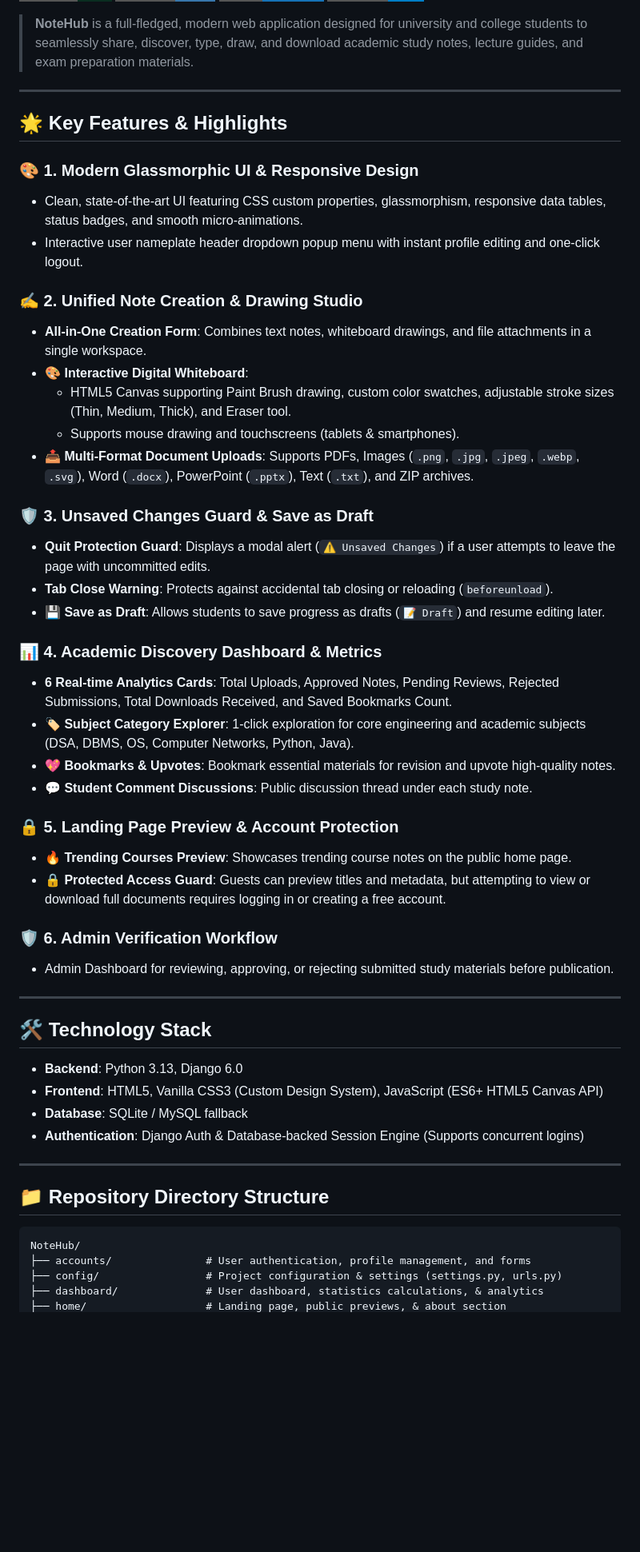
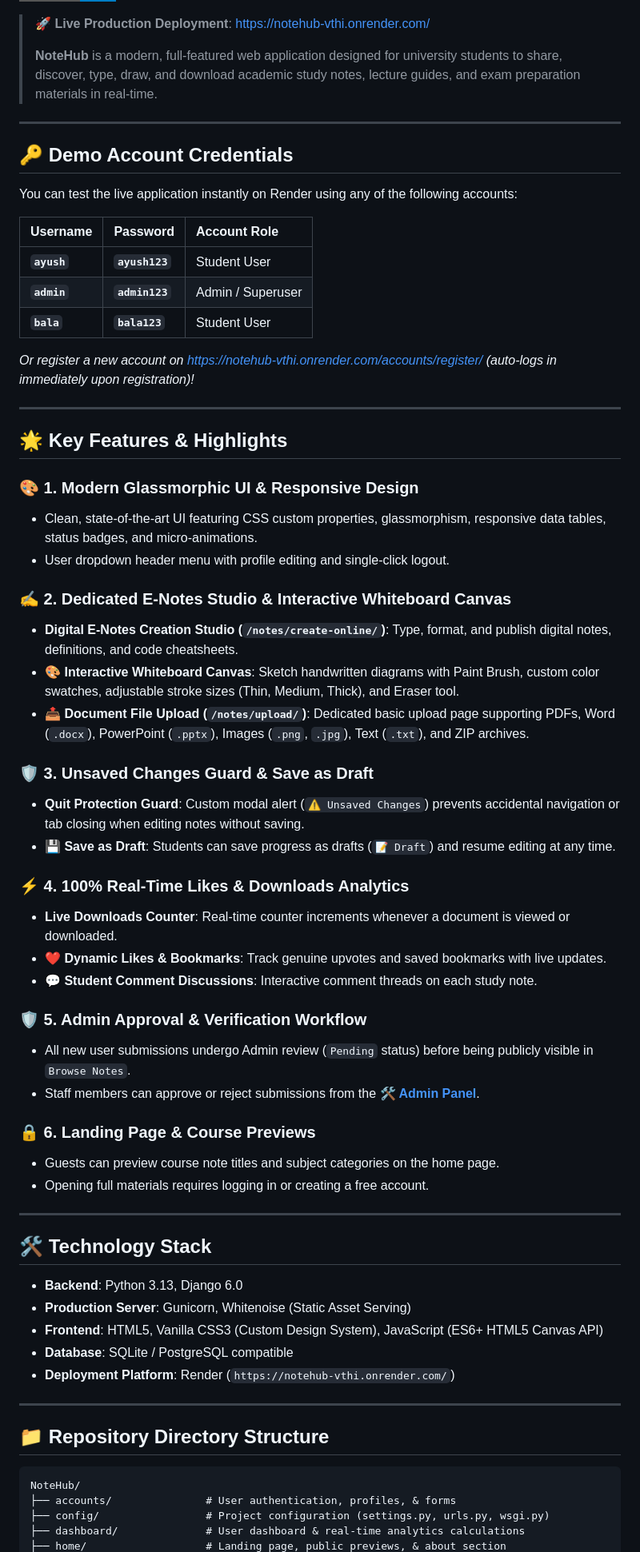
Before and after one commit to Ayush12708/e-notes-sharing-application, a Markdown page: README.md, the part around one of its changes. Shown at 80% size. GitHub-like rendering; badges without logos; blank space fills up the shorter version.

Commit message:
Add live Render deployment link, demo account credentials, and updated feature documentation to README.md

````diff
--- a/README.md
+++ b/README.md
@@ -5,49 +7,63 @@
 ![CSS3](https://img.shields.io/badge/CSS3-Vanilla-1572B6?style=for-the-badge&logo=css3&logoColor=white)
 ![License](https://img.shields.io/badge/License-MIT-blue?style=for-the-badge)
 
-> **NoteHub** is a full-fledged, modern web application designed for university and college students to seamlessly share, discover, type, draw, and download academic study notes, lecture guides, and exam preparation materials.
+> 🚀 **Live Production Deployment**: [https://notehub-vthi.onrender.com/](https://notehub-vthi.onrender.com/)
+>
+> **NoteHub** is a modern, full-featured web application designed for university students to share, discover, type, draw, and download academic study notes, lecture guides, and exam preparation materials in real-time.
+
+---
+
+## 🔑 Demo Account Credentials
+
+You can test the live application instantly on Render using any of the following accounts:
+
+| Username | Password | Account Role |
+| :--- | :--- | :--- |
+| **`ayush`** | **`ayush123`** | Student User |
+| **`admin`** | **`admin123`** | Admin / Superuser |
+| **`bala`** | **`bala123`** | Student User |
+
+*Or register a new account on [https://notehub-vthi.onrender.com/accounts/register/](https://notehub-vthi.onrender.com/accounts/register/) (auto-logs in immediately upon registration)!*
 
 ---
 
 ## 🌟 Key Features & Highlights
 
 ### 🎨 1. Modern Glassmorphic UI & Responsive Design
-- Clean, state-of-the-art UI featuring CSS custom properties, glassmorphism, responsive data tables, status badges, and smooth micro-animations.
-- Interactive user nameplate header dropdown popup menu with instant profile editing and one-click logout.
+- Clean, state-of-the-art UI featuring CSS custom properties, glassmorphism, responsive data tables, status badges, and micro-animations.
+- User dropdown header menu with profile editing and single-click logout.
 
-### ✍️ 2. Unified Note Creation & Drawing Studio
-- **All-in-One Creation Form**: Combines text notes, whiteboard drawings, and file attachments in a single workspace.
-- **🎨 Interactive Digital Whiteboard**:
-  - HTML5 Canvas supporting Paint Brush drawing, custom color swatches, adjustable stroke sizes (Thin, Medium, Thick), and Eraser tool.
-  - Supports mouse drawing and touchscreens (tablets & smartphones).
-- **📤 Multi-Format Document Uploads**: Supports PDFs, Images (`.png`, `.jpg`, `.jpeg`, `.webp`, `.svg`), Word (`.docx`), PowerPoint (`.pptx`), Text (`.txt`), and ZIP archives.
+### ✍️ 2. Dedicated E-Notes Studio & Interactive Whiteboard Canvas
+- **Digital E-Notes Creation Studio (`/notes/create-online/`)**: Type, format, and publish digital notes, definitions, and code cheatsheets.
+- **🎨 Interactive Whiteboard Canvas**: Sketch handwritten diagrams with Paint Brush, custom color swatches, adjustable stroke sizes (Thin, Medium, Thick), and Eraser tool.
+- **📤 Document File Upload (`/notes/upload/`)**: Dedicated basic upload page supporting PDFs, Word (`.docx`), PowerPoint (`.pptx`), Images (`.png`, `.jpg`), Text (`.txt`), and ZIP archives.
 
 ### 🛡️ 3. Unsaved Changes Guard & Save as Draft
-- **Quit Protection Guard**: Displays a modal alert (`⚠️ Unsaved Changes`) if a user attempts to leave the page with uncommitted edits.
-- **Tab Close Warning**: Protects against accidental tab closing or reloading (`beforeunload`).
-- **💾 Save as Draft**: Allows students to save progress as drafts (`📝 Draft`) and resume editing later.
+- **Quit Protection Guard**: Custom modal alert (`⚠️ Unsaved Changes`) prevents accidental navigation or tab closing when editing notes without saving.
+- **💾 Save as Draft**: Students can save progress as drafts (`📝 Draft`) and resume editing at any time.
 
-### 📊 4. Academic Discovery Dashboard & Metrics
-- **6 Real-time Analytics Cards**: Total Uploads, Approved Notes, Pending Reviews, Rejected Submissions, Total Downloads Received, and Saved Bookmarks Count.
-- **🏷️ Subject Category Explorer**: 1-click exploration for core engineering and academic subjects (DSA, DBMS, OS, Computer Networks, Python, Java).
-- **💖 Bookmarks & Upvotes**: Bookmark essential materials for revision and upvote high-quality notes.
-- **💬 Student Comment Discussions**: Public discussion thread under each study note.
+### ⚡ 4. 100% Real-Time Likes & Downloads Analytics
+- **Live Downloads Counter**: Real-time counter increments whenever a document is viewed or downloaded.
+- **❤️ Dynamic Likes & Bookmarks**: Track genuine upvotes and saved bookmarks with live updates.
+- **💬 Student Comment Discussions**: Interactive comment threads on each study note.
 
-### 🔒 5. Landing Page Preview & Account Protection
-- **🔥 Trending Courses Preview**: Showcases trending course notes on the public home page.
-- **🔒 Protected Access Guard**: Guests can preview titles and metadata, but attempting to view or download full documents requires logging in or creating a free account.
+### 🛡️ 5. Admin Approval & Verification Workflow
+- All new user submissions undergo Admin review (`Pending` status) before being publicly visible in `Browse Notes`.
+- Staff members can approve or reject submissions from the **[🛠 Admin Panel](https://notehub-vthi.onrender.com/notes/admin-dashboard/)**.
 
-### 🛡️ 6. Admin Verification Workflow
-- Admin Dashboard for reviewing, approving, or rejecting submitted study materials before publication.
+### 🔒 6. Landing Page & Course Previews
+- Guests can preview course note titles and subject categories on the home page.
+- Opening full materials requires logging in or creating a free account.
 
 ---
 
 ## 🛠️ Technology Stack
 
 - **Backend**: Python 3.13, Django 6.0
+- **Production Server**: Gunicorn, Whitenoise (Static Asset Serving)
 - **Frontend**: HTML5, Vanilla CSS3 (Custom Design System), JavaScript (ES6+ HTML5 Canvas API)
-- **Database**: SQLite / MySQL fallback
-- **Authentication**: Django Auth & Database-backed Session Engine (Supports concurrent logins)
+- **Database**: SQLite / PostgreSQL compatible
+- **Deployment Platform**: Render (`https://notehub-vthi.onrender.com/`)
 
 ---
 
@@ -55,7 +71,7 @@
 
 ```
 NoteHub/
-├── accounts/               # User authentication, profile management, and forms
-├── config/                 # Project configuration & settings (settings.py, urls.py)
-├── dashboard/              # User dashboard, statistics calculations, & analytics
+├── accounts/               # User authentication, profiles, & forms
+├── config/                 # Project configuration (settings.py, urls.py, wsgi.py)
+├── dashboard/              # User dashboard & real-time analytics calculations
 ├── home/                   # Landing page, public previews, & about section
````
Also changed, not shown: other parts of README.md (+22 -19 lines).
